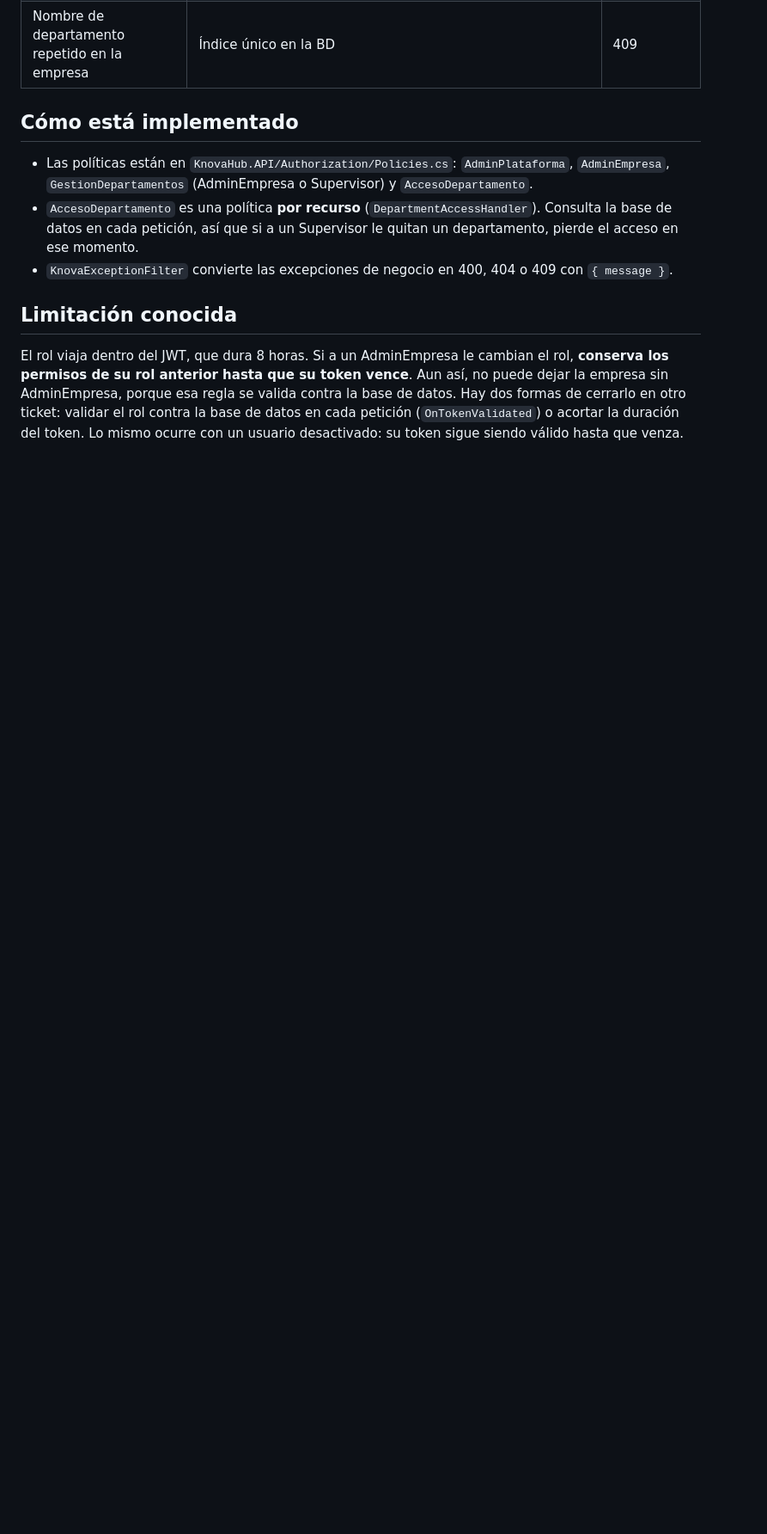
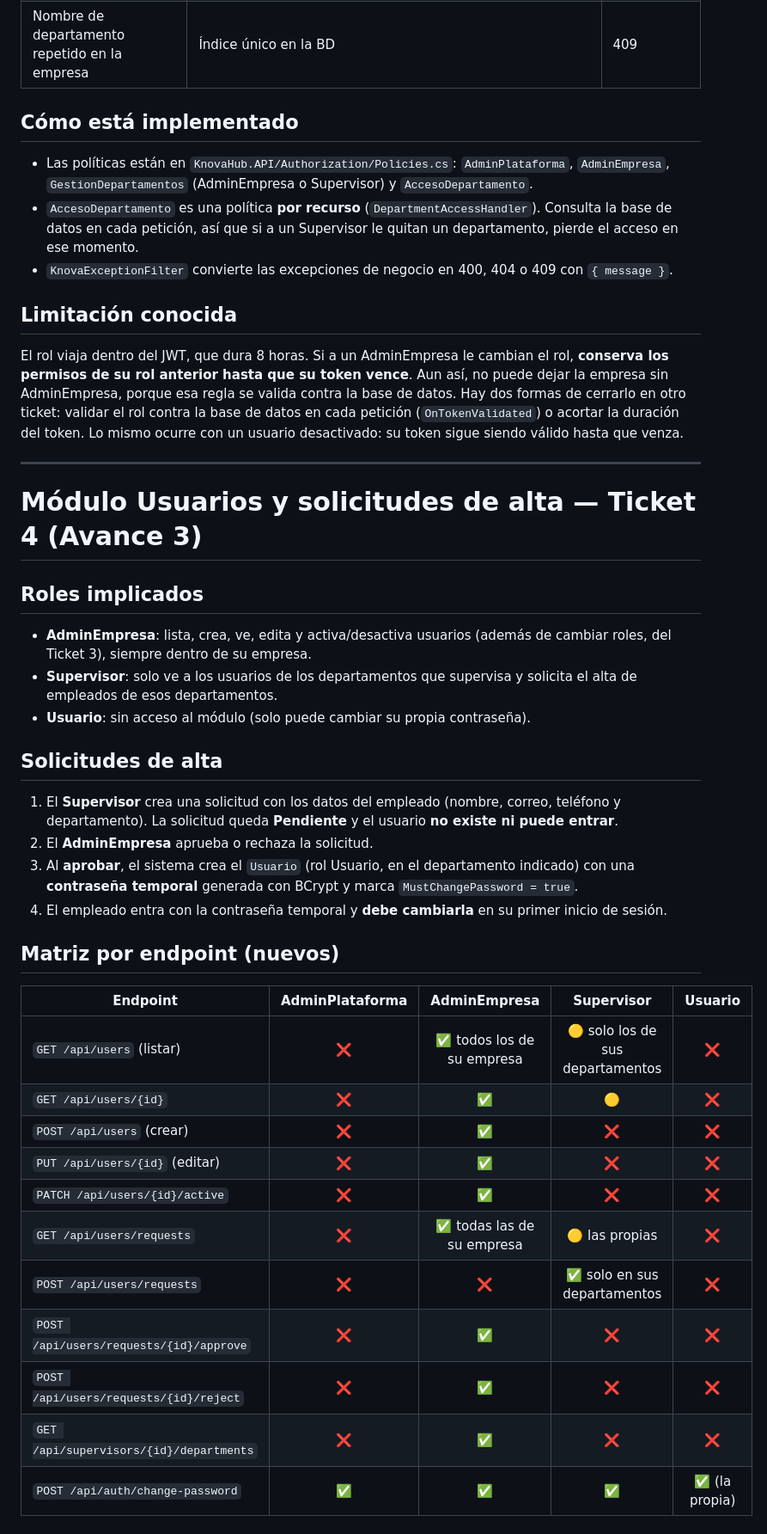
Before and after one commit to emaaadev/knova_hub, a Markdown page: docs/matriz-de-permisos.md, the part around one of its changes. Shown at 86% size. Drawn GitHub-style; blank space fills up the shorter version.

Commit message:
docs(ticket4): matriz de permisos del modulo

```diff
--- a/docs/matriz-de-permisos.md
+++ b/docs/matriz-de-permisos.md
@@ -61,3 +61,37 @@ Sin token, o con un token vencido o inválido, la respuesta es **401**. Con un t
 ## Limitación conocida
 
 El rol viaja dentro del JWT, que dura 8 horas. Si a un AdminEmpresa le cambian el rol, **conserva los permisos de su rol anterior hasta que su token vence**. Aun así, no puede dejar la empresa sin AdminEmpresa, porque esa regla se valida contra la base de datos. Hay dos formas de cerrarlo en otro ticket: validar el rol contra la base de datos en cada petición (`OnTokenValidated`) o acortar la duración del token. Lo mismo ocurre con un usuario desactivado: su token sigue siendo válido hasta que venza.
+
+---
+
+# Módulo Usuarios y solicitudes de alta — Ticket 4 (Avance 3)
+
+## Roles implicados
+
+- **AdminEmpresa**: lista, crea, ve, edita y activa/desactiva usuarios (además de cambiar roles, del Ticket 3), siempre dentro de su empresa.
+- **Supervisor**: solo ve a los usuarios de los departamentos que supervisa y solicita el alta de empleados de esos departamentos.
+- **Usuario**: sin acceso al módulo (solo puede cambiar su propia contraseña).
+
+## Solicitudes de alta
+
+1. El **Supervisor** crea una solicitud con los datos del empleado (nombre, correo, teléfono y departamento). La solicitud queda **Pendiente** y el usuario **no existe ni puede entrar**.
+2. El **AdminEmpresa** aprueba o rechaza la solicitud.
+3. Al **aprobar**, el sistema crea el `Usuario` (rol Usuario, en el departamento indicado) con una **contraseña temporal** generada con BCrypt y marca `MustChangePassword = true`.
+4. El empleado entra con la contraseña temporal y **debe cambiarla** en su primer inicio de sesión.
+
+## Matriz por endpoint (nuevos)
+
+| Endpoint | AdminPlataforma | AdminEmpresa | Supervisor | Usuario |
+|----------|:---:|:---:|:---:|:---:|
+| `GET /api/users` (listar) | ❌ | ✅ todos los de su empresa | 🟡 solo los de sus departamentos | ❌ |
+| `GET /api/users/{id}` | ❌ | ✅ | 🟡 | ❌ |
+| `POST /api/users` (crear) | ❌ | ✅ | ❌ | ❌ |
+| `PUT /api/users/{id}` (editar) | ❌ | ✅ | ❌ | ❌ |
+| `PATCH /api/users/{id}/active` | ❌ | ✅ | ❌ | ❌ |
+| `GET /api/users/requests` | ❌ | ✅ todas las de su empresa | 🟡 las propias | ❌ |
+| `POST /api/users/requests` | ❌ | ❌ | ✅ solo en sus departamentos | ❌ |
+| `POST /api/users/requests/{id}/approve` | ❌ | ✅ | ❌ | ❌ |
+| `POST /api/users/requests/{id}/reject` | ❌ | ✅ | ❌ | ❌ |
+| `GET /api/supervisors/{id}/departments` | ❌ | ✅ | ❌ | ❌ |
+| `POST /api/auth/change-password` | ✅ | ✅ | ✅ | ✅ (la propia) |
+
```
Also changed, not shown: other parts of docs/matriz-de-permisos.md (+18 -0 lines).
